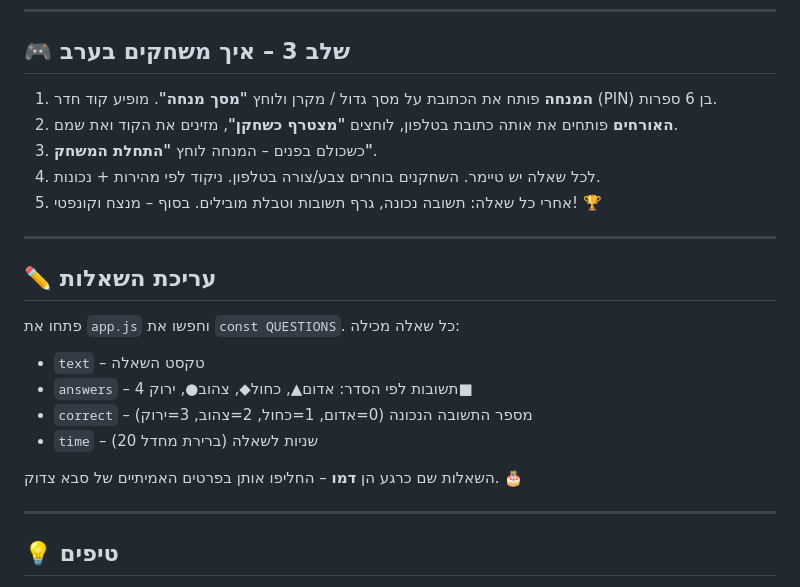
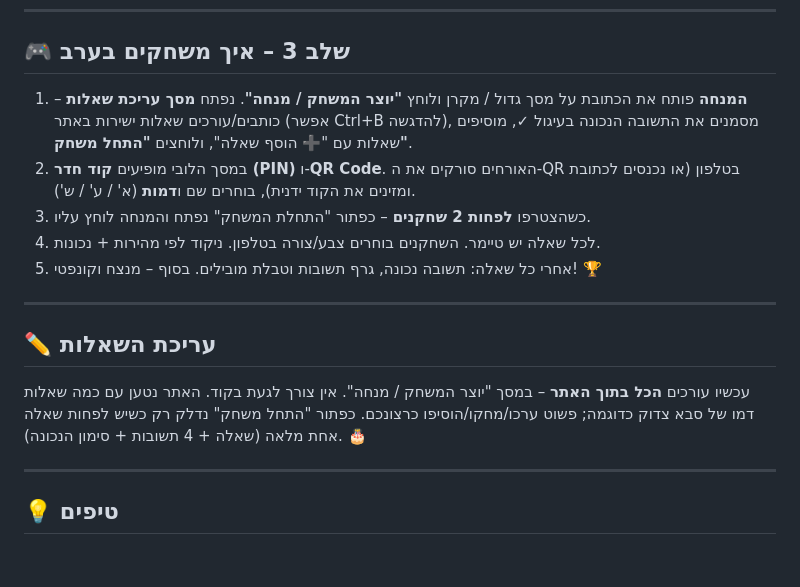
Before and after one commit to oriafik8-svg/zadok80, a Markdown page: README.md, the part around the change. Drawn GitHub-style; blank space fills up the shorter version.

```diff
--- a/README.md
+++ b/README.md
@@ -61,23 +61,21 @@ const firebaseConfig = {
 
 ## 🎮 שלב 3 – איך משחקים בערב
 
-1. **המנחה** פותח את הכתובת על מסך גדול / מקרן ולוחץ **"מסך מנחה"**.
-   מופיע קוד חדר (PIN) בן 6 ספרות.
-2. **האורחים** פותחים את אותה כתובת בטלפון, לוחצים **"מצטרף כשחקן"**, מזינים את הקוד ואת שמם.
-3. כשכולם בפנים – המנחה לוחץ **"התחלת המשחק"**.
+1. **המנחה** פותח את הכתובת על מסך גדול / מקרן ולוחץ **"יוצר המשחק / מנחה"**.
+   נפתח **מסך עריכת שאלות** – כותבים/עורכים שאלות ישירות באתר (אפשר Ctrl+B להדגשה),
+   מסמנים את התשובה הנכונה בעיגול ✓, מוסיפים שאלות עם "➕ הוסף שאלה", ולוחצים **"התחל משחק"**.
+2. במסך הלובי מופיעים **קוד חדר (PIN)** ו-**QR Code**. האורחים סורקים את ה-QR בטלפון
+   (או נכנסים לכתובת ומזינים את הקוד ידנית), בוחרים שם ו**דמות** (א' / ע' / ש').
+3. כשהצטרפו **לפחות 2 שחקנים** – כפתור "התחלת המשחק" נפתח והמנחה לוחץ עליו.
 4. לכל שאלה יש טיימר. השחקנים בוחרים צבע/צורה בטלפון. ניקוד לפי מהירות + נכונות.
 5. אחרי כל שאלה: תשובה נכונה, גרף תשובות וטבלת מובילים. בסוף – מנצח וקונפטי! 🏆
 
 ---
 
 ## ✏️ עריכת השאלות
-פתחו את `app.js` וחפשו את `const QUESTIONS`. כל שאלה מכילה:
-- `text` – טקסט השאלה
-- `answers` – 4 תשובות לפי הסדר: אדום▲, כחול◆, צהוב●, ירוק■
-- `correct` – מספר התשובה הנכונה (0=אדום, 1=כחול, 2=צהוב, 3=ירוק)
-- `time` – שניות לשאלה (ברירת מחדל 20)
-
-השאלות שם כרגע הן **דמו** – החליפו אותן בפרטים האמיתיים של סבא צדוק. 🎂
+עכשיו עורכים **הכל בתוך האתר** – במסך "יוצר המשחק / מנחה". אין צורך לגעת בקוד.
+האתר נטען עם כמה שאלות דמו של סבא צדוק כדוגמה; פשוט ערכו/מחקו/הוסיפו כרצונכם.
+כפתור "התחל משחק" נדלק רק כשיש לפחות שאלה אחת מלאה (שאלה + 4 תשובות + סימון הנכונה). 🎂
 
 ---
 
```
